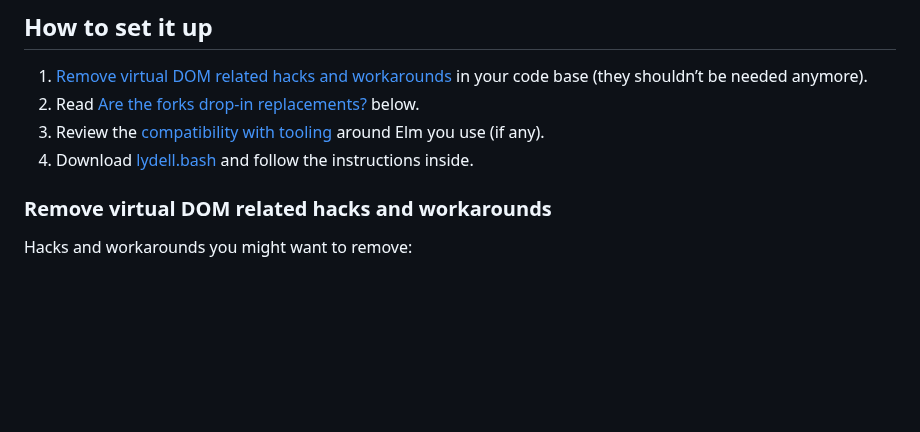
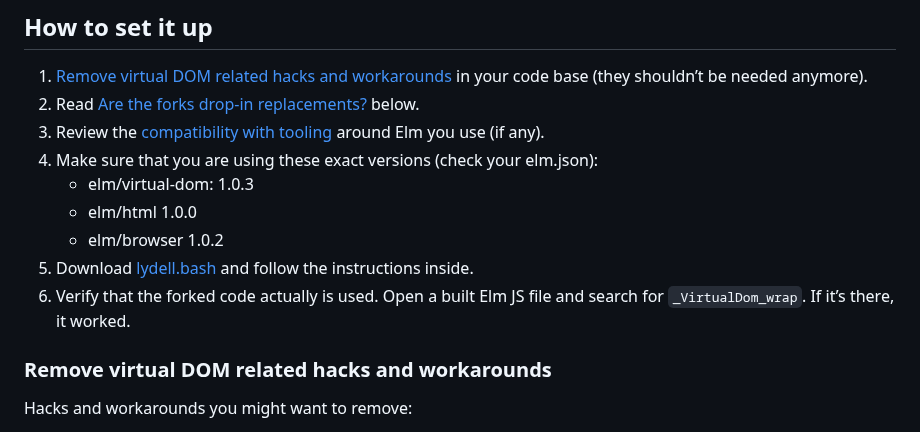
Before and after one commit to lydell/elm-safe-virtual-dom, a Markdown page: README.md, the part around the change. Rendered like a GitHub page; blank space fills up the shorter version.

Commit message:
Add missing setup steps

```diff
--- a/README.md
+++ b/README.md
@@ -41,7 +41,12 @@ See also [Detailed descriptions of all the changes](#detailed-descriptions-of-al
 1. [Remove virtual DOM related hacks and workarounds](#remove-virtual-dom-related-hacks-and-workarounds) in your code base (they shouldn’t be needed anymore).
 2. Read [Are the forks drop-in replacements?](#are-the-forks-drop-in-replacements) below.
 3. Review the [compatibility with tooling](#compatibility-with-tooling) around Elm you use (if any).
-4. Download [lydell.bash](#lydellbash) and follow the instructions inside.
+4. Make sure that you are using these exact versions (check your elm.json):
+   - elm/virtual-dom: 1.0.3
+   - elm/html 1.0.0
+   - elm/browser 1.0.2
+5. Download [lydell.bash](#lydellbash) and follow the instructions inside.
+6. Verify that the forked code actually is used. Open a built Elm JS file and search for `_VirtualDom_wrap`. If it’s there, it worked.
 
 ### Remove virtual DOM related hacks and workarounds
 
```
